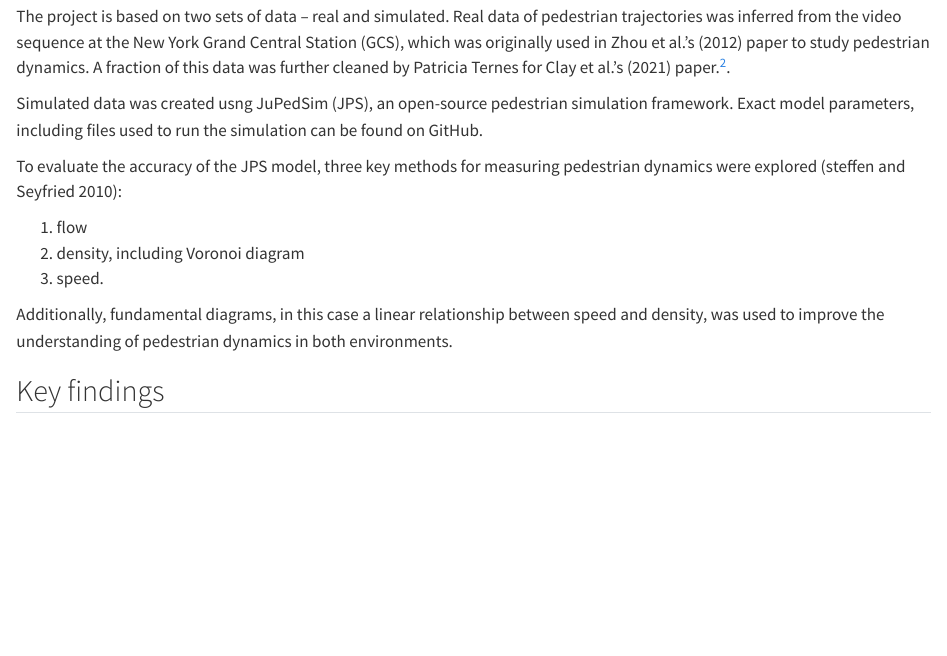
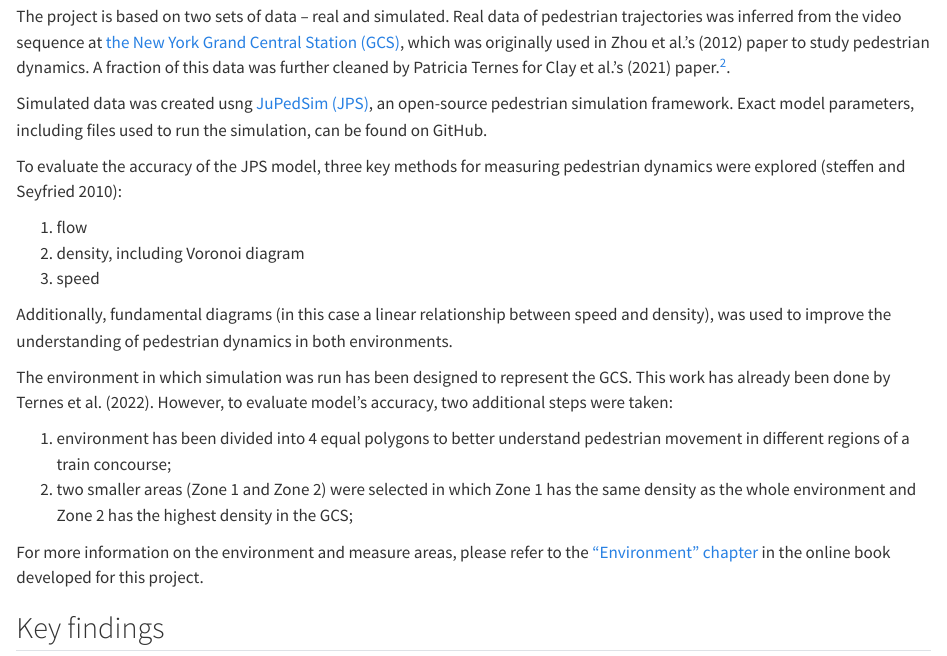
Before and after one commit to GretaTimaite/pedestrian_simulation, a Quarto document (case-study.qmd): the page in a window 1100 px wide, from 470 px down. Rendered offline with R 4.5, knitr and Pandoc in place of Quarto, with nearby package versions.

Commit message:
add info on environment

```diff
--- a/case-study.qmd
+++ b/case-study.qmd
@@ -16,17 +16,24 @@ Agent-based models (AMB) have become oen of the main computational modelling too
 
 <!-- Outline the; who, what, when, where and how of the study -->
 
-The project is based on two sets of data -- real and simulated. Real data of pedestrian trajectories was inferred from the video sequence at the New York Grand Central Station (GCS), which was originally used in Zhou et al.'s (2012) paper to study pedestrian dynamics. A fraction of this data was further cleaned by Patricia Ternes for Clay et al.'s (2021) paper.^[Jupyter Notebooks can be found on the GitHub repository: https://github.com/Urban-Analytics/dust/tree/main/Projects/ABM_DA/experiments/grand_central_terminal_data].
+The project is based on two sets of data -- real and simulated. Real data of pedestrian trajectories was inferred from the video sequence at [the New York Grand Central Station (GCS)](https://www.ee.cuhk.edu.hk/~xgwang/grandcentral.html), which was originally used in Zhou et al.'s (2012) paper to study pedestrian dynamics. A fraction of this data was further cleaned by Patricia Ternes for Clay et al.'s (2021) paper.^[Jupyter Notebooks can be found on the GitHub repository: https://github.com/Urban-Analytics/dust/tree/main/Projects/ABM_DA/experiments/grand_central_terminal_data].
 
-Simulated data was created usng JuPedSim (JPS), an open-source pedestrian simulation framework. Exact model parameters, including files used to run the simulation can be found on GitHub.
+Simulated data was created usng [JuPedSim (JPS)](https://www.jupedsim.org/jupedsim_introduction.html), an open-source pedestrian simulation framework. Exact model parameters, including files used to run the simulation, can be found on GitHub.
 
 To evaluate the accuracy of the JPS model, three key methods for measuring pedestrian dynamics were explored (steffen and Seyfried 2010):
 
 1. flow
 2. density, including Voronoi diagram
-3. speed.
+3. speed
 
-Additionally, fundamental diagrams, in this case a linear relationship between speed and density, was used to improve the understanding of pedestrian dynamics in both environments.
+Additionally, fundamental diagrams (in this case a linear relationship between speed and density), was used to improve the understanding of pedestrian dynamics in both environments.
+
+The environment in which simulation was run has been designed to represent the GCS. This work has already been done by Ternes et al. (2022). However, to evaluate model's accuracy, two additional steps were taken:
+
+1. environment has been divided into 4 equal polygons to better understand pedestrian movement in different regions of a train concourse;
+2. two smaller areas (Zone 1 and Zone 2) were selected in which Zone 1 has the same density as the whole environment and Zone 2 has the highest density in the GCS;
+
+For more information on the environment and measure areas, please refer to the ["Environment" chapter](https://gretatimaite.github.io/gcs_jps/envir.html#global) in the online book developed for this project.
 
 ## Key findings
 
```
